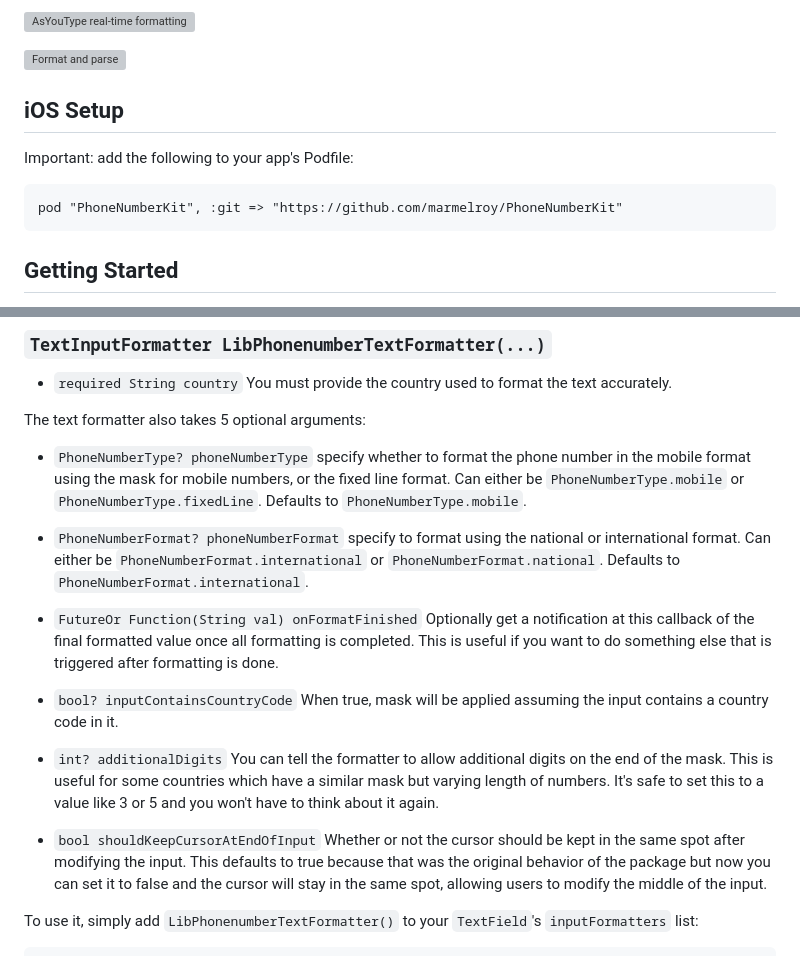
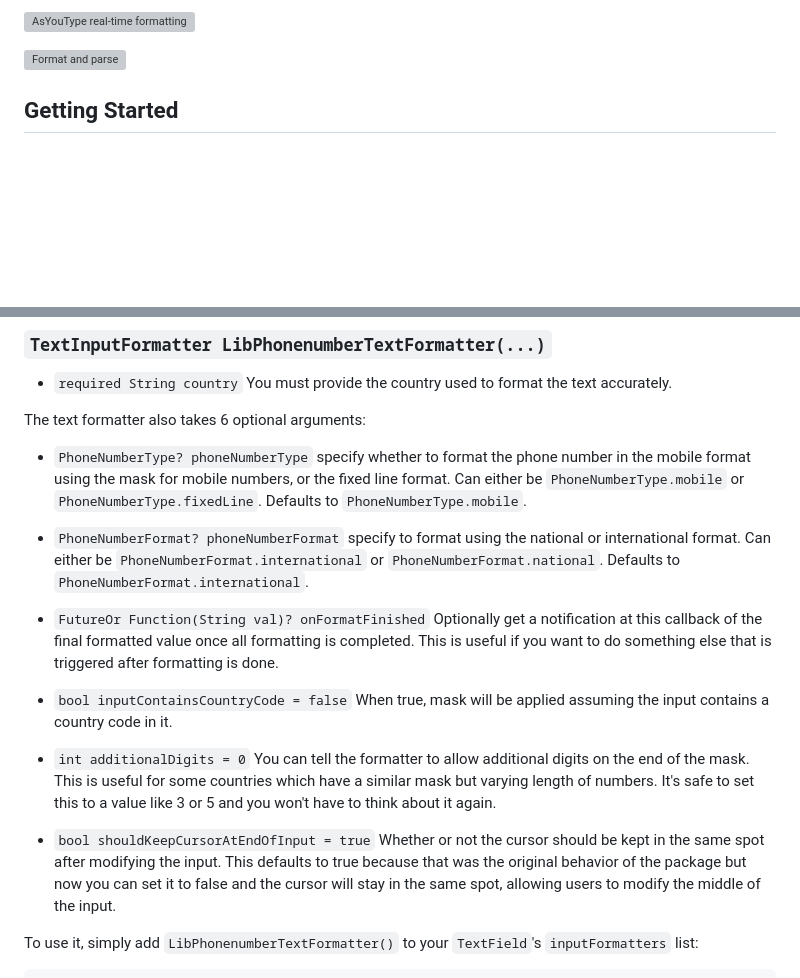
Before and after one commit to acoutts/flutter_libphonenumber, a Markdown page: packages/flutter_libphonenumber/README.md, 2 parts joined by grey strips. Rendered like a GitHub page; blank space fills up the shorter version; grey boxes are pictures that could not be loaded.

Commit message:
Updated readme to fix some errors and remove unnecessary pod setup for ios.

````diff
--- a/packages/flutter_libphonenumber/README.md
+++ b/packages/flutter_libphonenumber/README.md
@@ -16,13 +16,6 @@ The main advantage to this lib is it lets you optionally format a phone number s
 ![AsYouType real-time formatting](https://media.giphy.com/media/XHk6PTxbJ5wRW6ChDz/source.gif)
 
 ![Format and parse](https://media.giphy.com/media/XGgnYYeo2YS7elAPRQ/source.gif)
-
-## iOS Setup
-Important: add the following to your app's Podfile:
-
-```
-pod "PhoneNumberKit", :git => "https://github.com/marmelroy/PhoneNumberKit"
-```
 
 ## Getting Started
 
@@ -148,19 +141,19 @@ class FormatPhoneResult {
 * `required String country`
 You must provide the country used to format the text accurately.
 
-The text formatter also takes 5 optional arguments:
+The text formatter also takes 6 optional arguments:
 * `PhoneNumberType? phoneNumberType` specify whether to format the phone number in the mobile format using the mask for mobile numbers, or the fixed line format. Can either be `PhoneNumberType.mobile` or `PhoneNumberType.fixedLine`. Defaults to `PhoneNumberType.mobile`.
 
 * `PhoneNumberFormat? phoneNumberFormat` specify to format using the national or international format. Can either be `PhoneNumberFormat.international` or `PhoneNumberFormat.national`. Defaults to `PhoneNumberFormat.international`.
 
-* `FutureOr Function(String val) onFormatFinished` Optionally get a notification at this callback of the final formatted value once all formatting is completed. This is useful if you want to do something else that is triggered after formatting is done.
+* `FutureOr Function(String val)? onFormatFinished` Optionally get a notification at this callback of the final formatted value once all formatting is completed. This is useful if you want to do something else that is triggered after formatting is done.
 
-* `bool? inputContainsCountryCode` When true, mask will be applied assuming the input contains a country code in it.
+* `bool inputContainsCountryCode = false` When true, mask will be applied assuming the input contains a country code in it.
 
 
-* `int? additionalDigits` You can tell the formatter to allow additional digits on the end of the mask. This is useful for some countries which have a similar mask but varying length of numbers. It's safe to set this to a value like 3 or 5 and you won't have to think about it again.
+* `int additionalDigits = 0` You can tell the formatter to allow additional digits on the end of the mask. This is useful for some countries which have a similar mask but varying length of numbers. It's safe to set this to a value like 3 or 5 and you won't have to think about it again.
 
-* `bool shouldKeepCursorAtEndOfInput` Whether or not the cursor should be kept in the same spot after modifying the input. This defaults to true because that was the original behavior of the package but now you can set it to false and the cursor will stay in the same spot, allowing users to modify the middle of the input.
+* `bool shouldKeepCursorAtEndOfInput = true` Whether or not the cursor should be kept in the same spot after modifying the input. This defaults to true because that was the original behavior of the package but now you can set it to false and the cursor will stay in the same spot, allowing users to modify the middle of the input.
 
 
 To use it, simply add `LibPhonenumberTextFormatter()` to your `TextField`'s `inputFormatters` list:
````
Also changed, not shown: other parts of packages/flutter_libphonenumber/README.md (+2 -2 lines).
